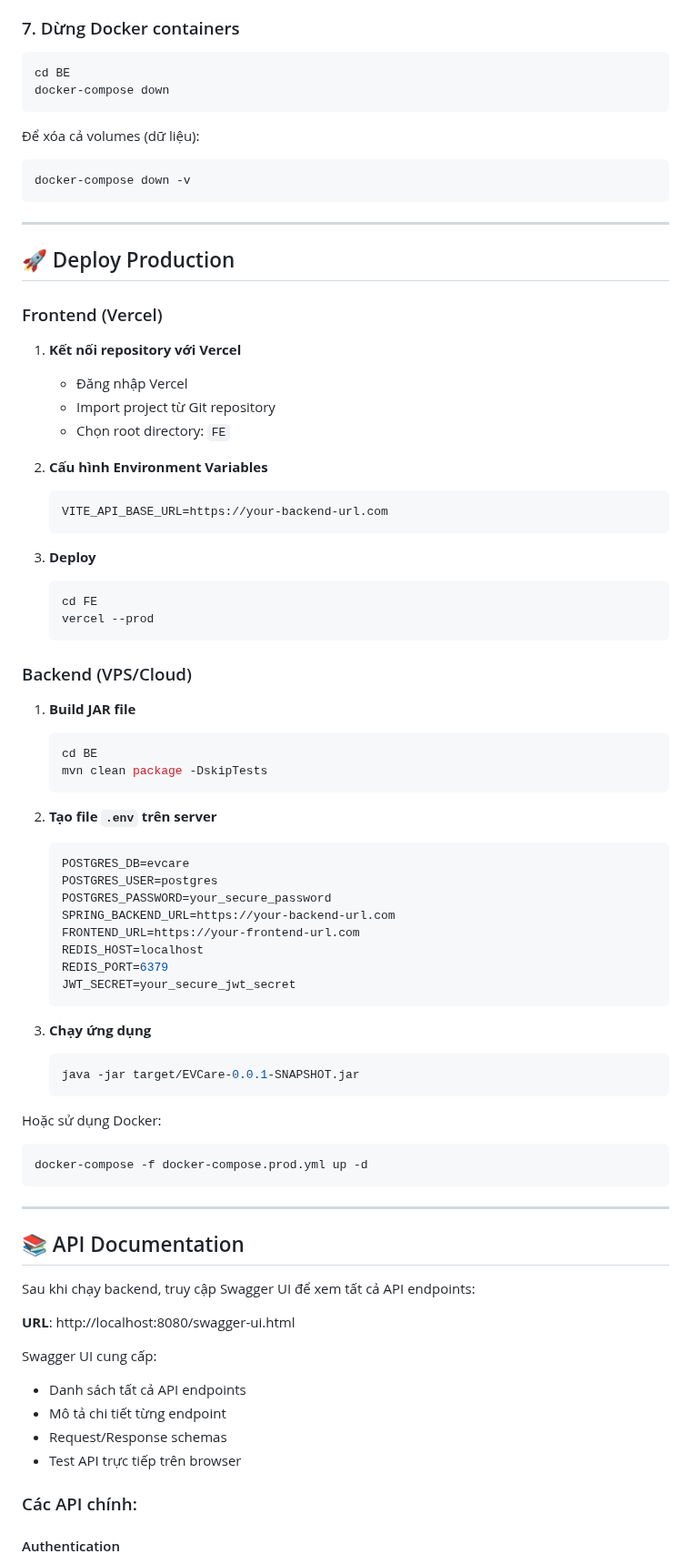
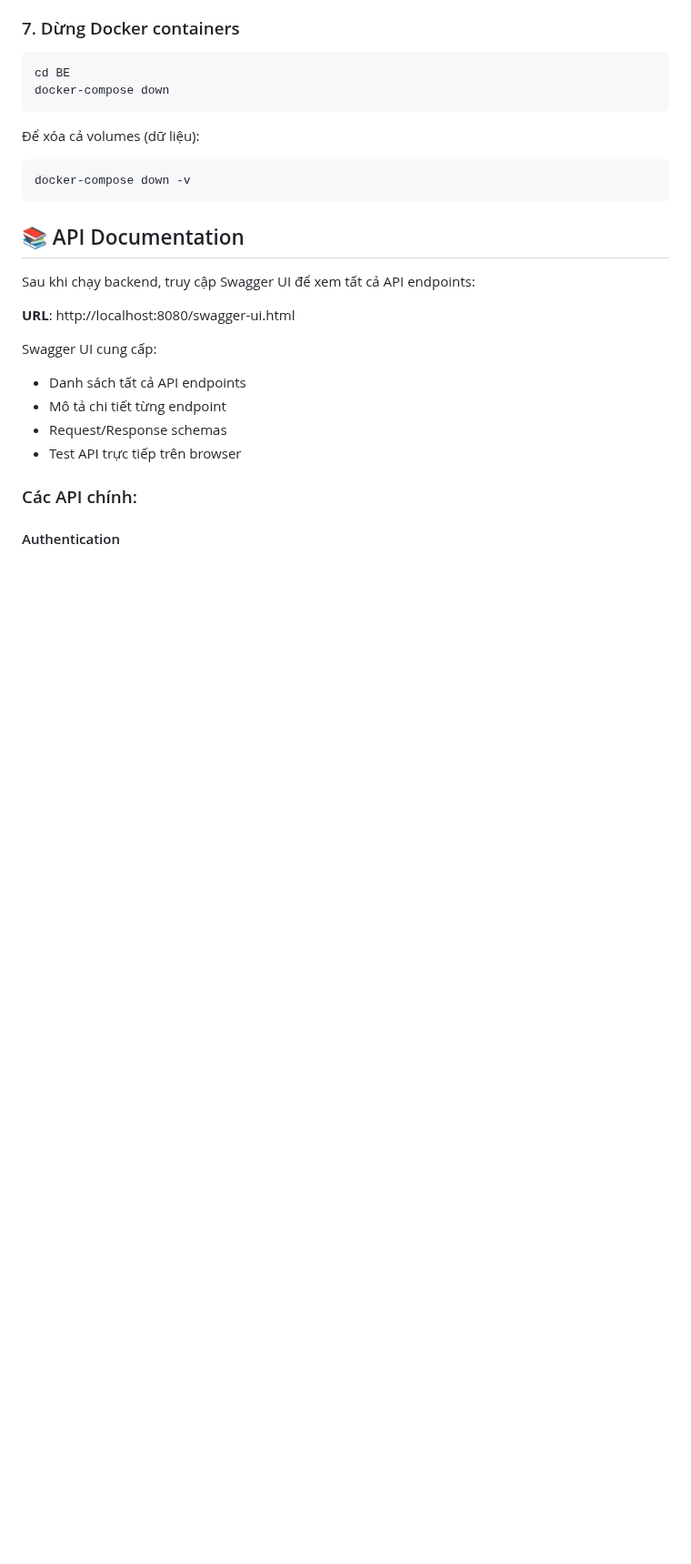
Before and after one commit to kit365/FPTU_HCM_SWD392_Team3_EVCare, a Markdown page: README.md, the part around one of its changes. Shown at 91% size. Drawn GitHub-style; blank space fills up the shorter version.

````diff
--- a/README.md
+++ b/README.md
@@ -304,59 +465,6 @@ docker-compose down
 docker-compose down -v
 ```
 
----
-
-## 🚀 Deploy Production
-
-### Frontend (Vercel)
-
-1. **Kết nối repository với Vercel**
-   - Đăng nhập Vercel
-   - Import project từ Git repository
-   - Chọn root directory: `FE`
-
-2. **Cấu hình Environment Variables**
-   ```
-   VITE_API_BASE_URL=https://your-backend-url.com
-   ```
-
-3. **Deploy**
-   ```bash
-   cd FE
-   vercel --prod
-   ```
-
-### Backend (VPS/Cloud)
-
-1. **Build JAR file**
-   ```bash
-   cd BE
-   mvn clean package -DskipTests
-   ```
-
-2. **Tạo file `.env` trên server**
-   ```env
-   POSTGRES_DB=evcare
-   POSTGRES_USER=postgres
-   POSTGRES_PASSWORD=your_secure_password
-   SPRING_BACKEND_URL=https://your-backend-url.com
-   FRONTEND_URL=https://your-frontend-url.com
-   REDIS_HOST=localhost
-   REDIS_PORT=6379
-   JWT_SECRET=your_secure_jwt_secret
-   ```
-
-3. **Chạy ứng dụng**
-   ```bash
-   java -jar target/EVCare-0.0.1-SNAPSHOT.jar
-   ```
-
-Hoặc sử dụng Docker:
-```bash
-docker-compose -f docker-compose.prod.yml up -d
-```
-
----
 
 ## 📚 API Documentation
 
````
Also changed, not shown: other parts of README.md (+166 -5 lines).
